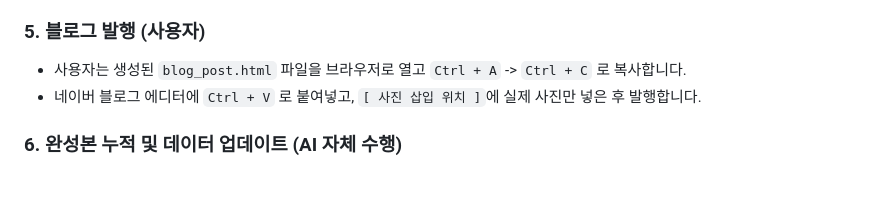
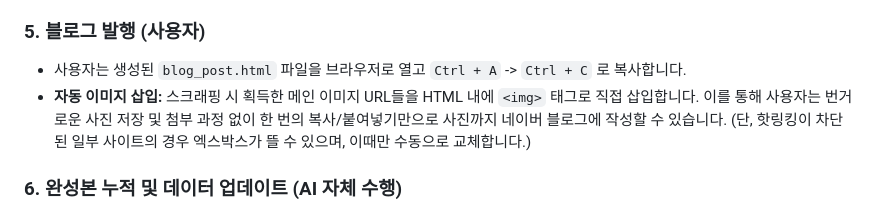
Before and after one commit to dldcom/zigzag, a Markdown page: BLOG_WORKFLOW.md, the part around the change. GitHub-like rendering; blank space fills up the shorter version.

Commit message:
Update workflow to insert <img> tags directly for copy-pasting

```diff
--- a/BLOG_WORKFLOW.md
+++ b/BLOG_WORKFLOW.md
@@ -27,7 +27,7 @@
 
 ### 5. 블로그 발행 (사용자)
 *   사용자는 생성된 `blog_post.html` 파일을 브라우저로 열고 `Ctrl + A` -> `Ctrl + C` 로 복사합니다.
-*   네이버 블로그 에디터에 `Ctrl + V` 로 붙여넣고, `[ 사진 삽입 위치 ]`에 실제 사진만 넣은 후 발행합니다.
+*   **자동 이미지 삽입:** 스크래핑 시 획득한 메인 이미지 URL들을 HTML 내에 `<img>` 태그로 직접 삽입합니다. 이를 통해 사용자는 번거로운 사진 저장 및 첨부 과정 없이 한 번의 복사/붙여넣기만으로 사진까지 네이버 블로그에 작성할 수 있습니다. (단, 핫링킹이 차단된 일부 사이트의 경우 엑스박스가 뜰 수 있으며, 이때만 수동으로 교체합니다.)
 
 ### 6. 완성본 누적 및 데이터 업데이트 (AI 자체 수행)
 *   **[매우 중요]** 글 작성을 성공적으로 마치면, AI는 방금 작성한 블로그 글의 최종 완성 텍스트를 **`BLOG_STYLE_DATABASE.md` 하단의 '누적 작성글 데이터베이스' 영역에 추가**합니다.
```
Also changed, not shown: BLOG_STYLE_DATABASE.md (+1 -1 lines).
